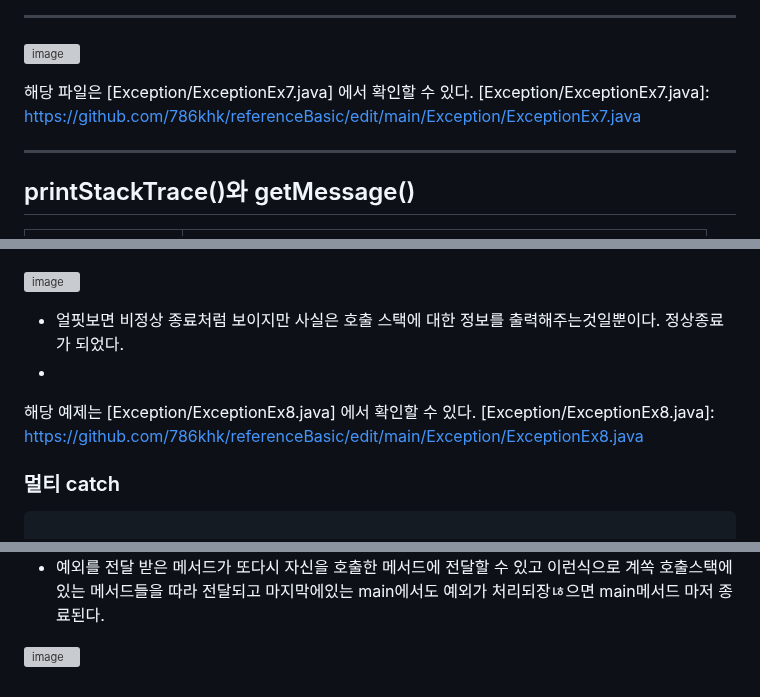
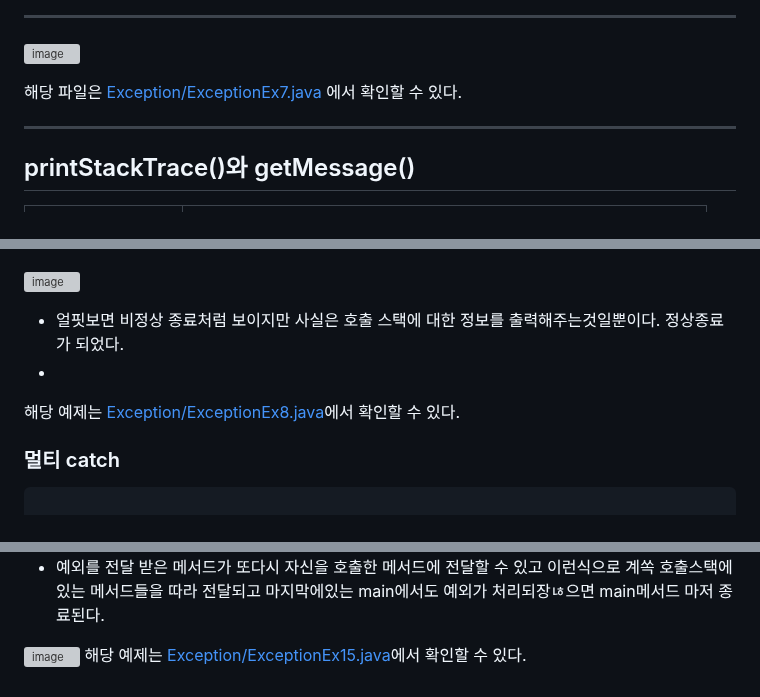
Before and after one commit to 786khk/referenceBasic, a Markdown page: Exception/예외처리.md, 3 parts joined by grey strips. GitHub-like rendering; grey boxes are pictures that could not be loaded.

```diff
--- a/Exception/예외처리.md
+++ b/Exception/예외처리.md
@@ -137,8 +137,8 @@ for문에서 try~catch를 해야 에러인 부분도 catch가 되어 정상종
 
 
 
-해당 파일은  [Exception/ExceptionEx7.java] 에서 확인할 수 있다.
- [Exception/ExceptionEx7.java]: https://github.com/786khk/referenceBasic/edit/main/Exception/ExceptionEx7.java
+해당 파일은
+ [Exception/ExceptionEx7.java](https://github.com/786khk/referenceBasic/edit/main/Exception/ExceptionEx7.java)  에서 확인할 수 있다.
 
 
  <hr>
@@ -157,8 +157,7 @@ for문에서 try~catch를 해야 에러인 부분도 catch가 되어 정상종
 
 - 얼핏보면 비정상 종료처럼 보이지만 사실은 호출 스택에 대한 정보를 출력해주는것일뿐이다. 정상종료가 되었다.
 -
-해당 예제는 [Exception/ExceptionEx8.java] 에서 확인할 수 있다.
- [Exception/ExceptionEx8.java]: https://github.com/786khk/referenceBasic/edit/main/Exception/ExceptionEx8.java
+해당 예제는 [Exception/ExceptionEx8.java](https://github.com/786khk/referenceBasic/edit/main/Exception/ExceptionEx8.java)에서 확인할 수 있다.
 
 
 ### 멀티 catch
@@ -233,3 +232,4 @@ void methods() throw Exception1,Exception2 ...{
 
 
 ![image](https://user-images.githubusercontent.com/78067072/221401759-86a589bf-a2e0-4073-bdcd-73f9cd8b4ec2.png)
+해당 예제는  [Exception/ExceptionEx15.java](https://github.com/786khk/referenceBasic/edit/main/Exception/ExceptionEx15.java)에서 확인할 수 있다.
```
Also changed, not shown: other parts of Exception/예외처리.md (+2 -2 lines).
